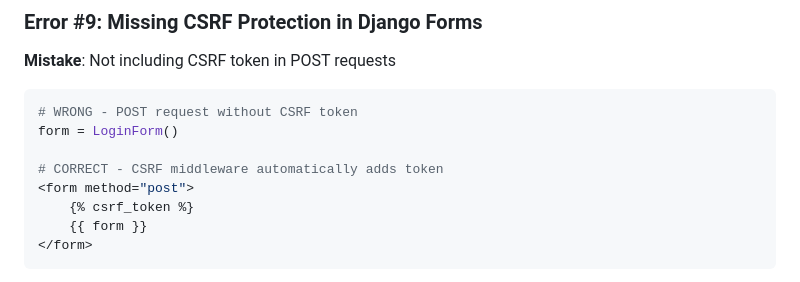
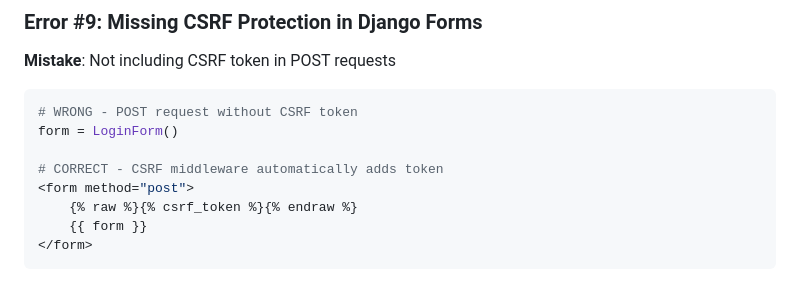
Before and after one commit to waos-system/exam-questions, a Markdown page: research/research_python_web_analysis.md, the part around the change. Rendered like a GitHub page.

Commit message:
レビュー対応

````diff
--- a/research/research_python_web_analysis.md
+++ b/research/research_python_web_analysis.md
@@ -207,7 +207,7 @@ form = LoginForm()
 
 # CORRECT - CSRF middleware automatically adds token
 <form method="post">
-    {% csrf_token %}
+    {% raw %}{% csrf_token %}{% endraw %}
     {{ form }}
 </form>
 ```
````
